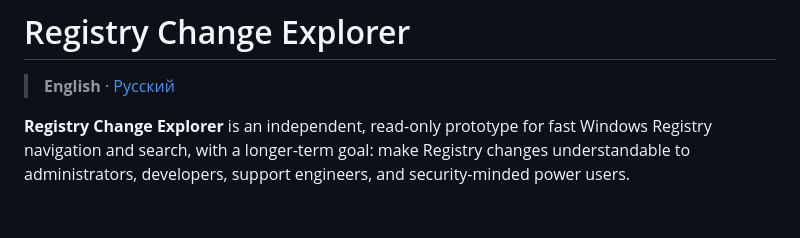
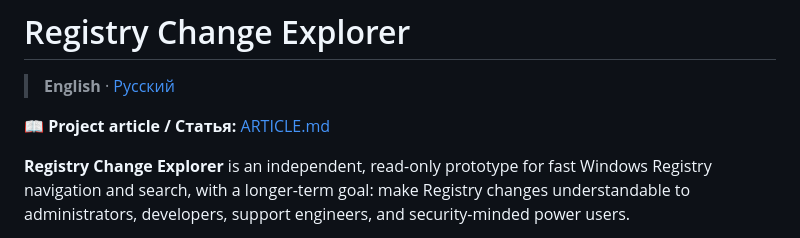
Before and after one commit to musikfed/registry-change-explorer, a Markdown page: README.md, the part around the change. GitHub-like rendering; blank space fills up the shorter version.

Commit message:
Make project article visible from README

```diff
--- a/README.md
+++ b/README.md
@@ -1,6 +1,8 @@
 # Registry Change Explorer
 
 > **English** · [Русский](README.ru.md)
+
+📖 **Project article / Статья:** [ARTICLE.md](ARTICLE.md)
 
 **Registry Change Explorer** is an independent, read-only prototype for fast Windows Registry navigation and search, with a longer-term goal: make Registry changes understandable to administrators, developers, support engineers, and security-minded power users.
 
```
